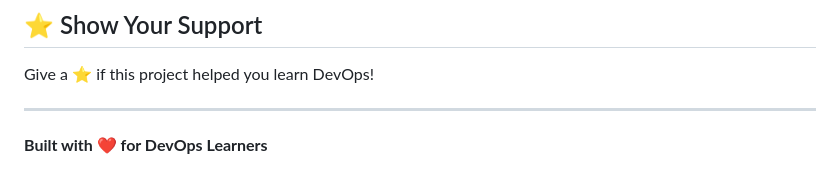
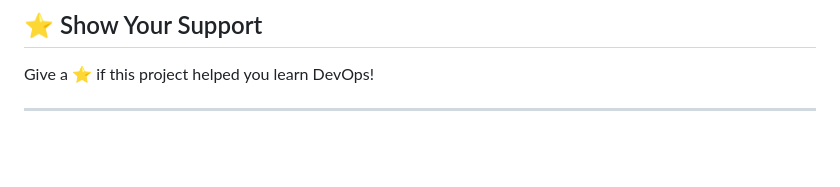
Before and after one commit to Jani-shiv/Complete-DevOps-Mini-Project-on-Azure, a Markdown page: README.md, the part around the change. Drawn GitHub-style; blank space fills up the shorter version.

Commit message:
Remove heartfelt message from README for a more professional tone

```diff
--- a/README.md
+++ b/README.md
@@ -383,5 +383,3 @@ Contributions, issues, and feature requests are welcome! Feel free to check the
 Give a ⭐ if this project helped you learn DevOps!
 
 ---
-
-**Built with ❤️ for DevOps Learners**
```
